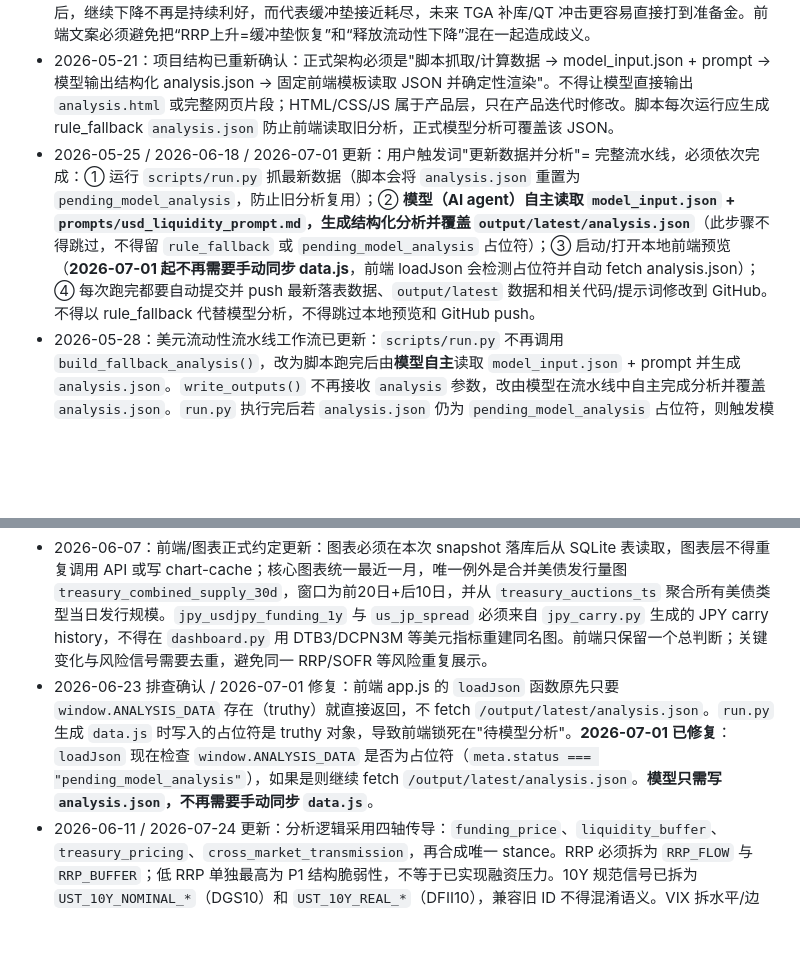
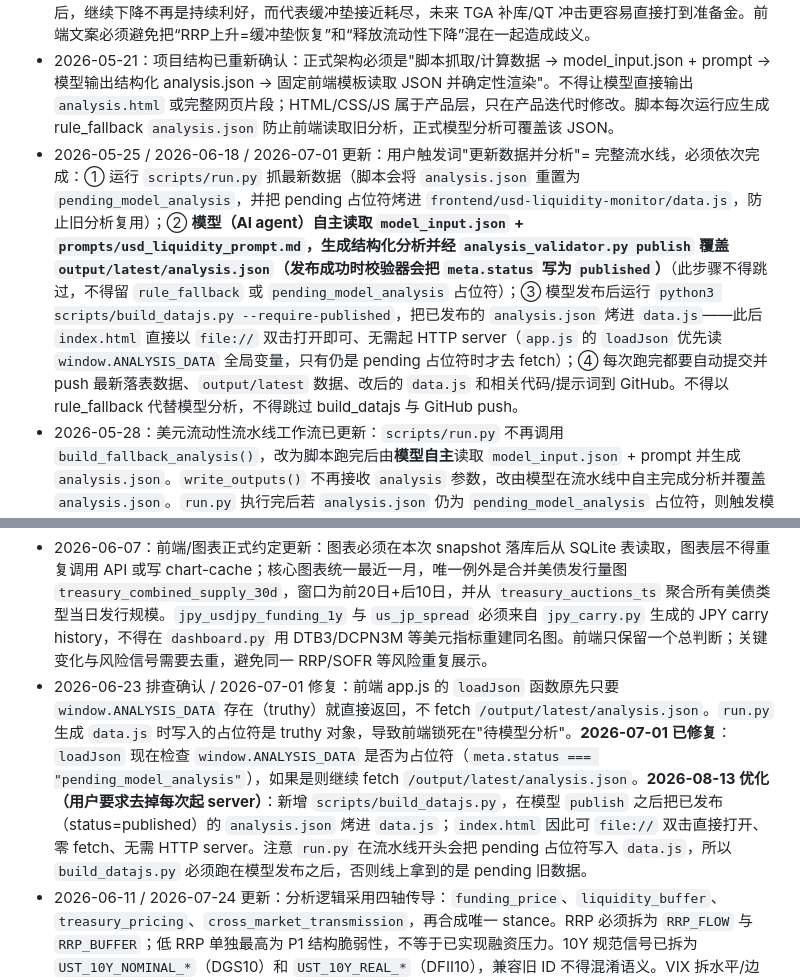
Before and after one commit to eihei317/usd-liquidity, a Markdown page: .workbuddy/memory/MEMORY.md, 2 parts joined by grey strips. Drawn GitHub-style; blank space fills up the shorter version.

Commit message:
docs: 更新流水线记忆——前端 file:// 免 server、build_datajs 约定

```diff
--- a/.workbuddy/memory/MEMORY.md
+++ b/.workbuddy/memory/MEMORY.md
@@ -7,13 +7,13 @@
 - 2026-07-14 / 2026-07-24 更新：美债收益率主框架为 1Y/3Y/5Y/7Y **名义国债收益率腹部组合**：1Y 看近端政策路径，3Y 看中段再定价，5Y/7Y 看腹部传导。DGS10 名义收益率和 DFII10 实际收益率必须分开命名，仅作长期折现率背景；10Y-2Y/10Y-3M 只作曲线背景。脚本必须预计算各期限 bp 变化及 5Y-3Y、7Y-5Y 斜率，模型不得自行换算或相减。
 - 2026-05-21：美元流动性分析中 RRP 必须区分“边际方向”和“存量缓冲垫”：RRP 上升 = 资金回到联储停车场，短期通常偏不利风险资产；RRP 下降 = 资金从联储出来，短期通常偏利好风险资产。但当 RRP 降到很低后，继续下降不再是持续利好，而代表缓冲垫接近耗尽，未来 TGA 补库/QT 冲击更容易直接打到准备金。前端文案必须避免把“RRP上升=缓冲垫恢复”和“释放流动性下降”混在一起造成歧义。
 - 2026-05-21：项目结构已重新确认：正式架构必须是"脚本抓取/计算数据 -> model_input.json + prompt -> 模型输出结构化 analysis.json -> 固定前端模板读取 JSON 并确定性渲染"。不得让模型直接输出 `analysis.html` 或完整网页片段；HTML/CSS/JS 属于产品层，只在产品迭代时修改。脚本每次运行应生成 rule_fallback `analysis.json` 防止前端读取旧分析，正式模型分析可覆盖该 JSON。
-- 2026-05-25 / 2026-06-18 / 2026-07-01 更新：用户触发词"更新数据并分析"= 完整流水线，必须依次完成：① 运行 `scripts/run.py` 抓最新数据（脚本会将 `analysis.json` 重置为 `pending_model_analysis`，防止旧分析复用）；② **模型（AI agent）自主读取 `model_input.json` + `prompts/usd_liquidity_prompt.md`，生成结构化分析并覆盖 `output/latest/analysis.json`**（此步骤不得跳过，不得留 `rule_fallback` 或 `pending_model_analysis` 占位符）；③ 启动/打开本地前端预览（**2026-07-01 起不再需要手动同步 data.js**，前端 loadJson 会检测占位符并自动 fetch analysis.json）；④ 每次跑完都要自动提交并 push 最新落表数据、`output/latest` 数据和相关代码/提示词修改到 GitHub。不得以 rule_fallback 代替模型分析，不得跳过本地预览和 GitHub push。
+- 2026-05-25 / 2026-06-18 / 2026-07-01 更新：用户触发词"更新数据并分析"= 完整流水线，必须依次完成：① 运行 `scripts/run.py` 抓最新数据（脚本会将 `analysis.json` 重置为 `pending_model_analysis`，并把 pending 占位符烤进 `frontend/usd-liquidity-monitor/data.js`，防止旧分析复用）；② **模型（AI agent）自主读取 `model_input.json` + `prompts/usd_liquidity_prompt.md`，生成结构化分析并经 `analysis_validator.py publish` 覆盖 `output/latest/analysis.json`（发布成功时校验器会把 `meta.status` 写为 `published`）**（此步骤不得跳过，不得留 `rule_fallback` 或 `pending_model_analysis` 占位符）；③ 模型发布后运行 `python3 scripts/build_datajs.py --require-published`，把已发布的 `analysis.json` 烤进 `data.js`——此后 `index.html` 直接以 `file://` 双击打开即可、无需起 HTTP server（`app.js` 的 `loadJson` 优先读 `window.ANALYSIS_DATA` 全局变量，只有仍是 pending 占位符时才去 fetch）；④ 每次跑完都要自动提交并 push 最新落表数据、`output/latest` 数据、改后的 `data.js` 和相关代码/提示词到 GitHub。不得以 rule_fallback 代替模型分析，不得跳过 build_datajs 与 GitHub push。
 - 2026-05-28：美元流动性流水线工作流已更新：`scripts/run.py` 不再调用 `build_fallback_analysis()`，改为脚本跑完后由**模型自主**读取 `model_input.json` + prompt 并生成 `analysis.json`。`write_outputs()` 不再接收 `analysis` 参数，改由模型在流水线中自主完成分析并覆盖 `analysis.json`。`run.py` 执行完后若 `analysis.json` 仍为 `pending_model_analysis` 占位符，则触发模型分析步骤。
 - 2026-05-26：项目代码重构完成。原 `scripts/usd_liquidity_brief.py`（2786 行单文件）已拆分为 9 个模块：`run.py`（主入口）、`utils.py`（公共）、`fetchers.py`（抓取）、`signals.py`（信号）、`dashboard.py`（前端JSON）、`analysis.py`（分析）、`charts.py`（图表）、`db.py`（SQLite）、`jpy_carry.py`（日元carry）。旧文件已移入 `scripts/_archive/`。前端 `app.js` 路径改为 `../../output/latest/`。项目根目录起 HTTP server 后访问 `frontend/usd-liquidity-monitor/`。运行命令：`python3 scripts/run.py "触发语" --json`。
 - 2026-05-26：美元流动性项目新增“量级量化”约定：利率是价格信号，分析必须结合市场规模/交易量。已加入 `SOFR_VOLUME`、`TBILL_AUCTION_SIZE`、`TBILL_AUCTION_BTC`，并新增衍生信号 `SOFR_VOLUME_IMPACT`（SOFR相对政策锚偏离 × SOFR交易量，粗略日化资金成本量级）和 `TBILL_AUCTION_ABSORPTION`（T-bill拍卖规模 × 认购倍数）。Prompt 必须要求模型不要只看利率/bid-to-cover，而要做“价格 × 规模”判断；缺少这些量级数据时标为数据风险。
 - 2026-05-27：美元流动性监测新增“未来供给日程”约定：每次运行应调用 TreasuryDirect 未来拍卖日程，生成 `upcoming_auctions`，前端展示未来美债/T-bill拍卖日、期限和已公告发行规模；模型分析 T-bill/国债供给、TGA补库、准备金压力时，必须区分“已完成拍卖结果”（发行规模、BTC、tail/利率压力）与“未来已公告供给”（auctionDate、issueDate、securityTerm、offeringAmount）。未来更远期规模未公告时要标为数据风险/待公布，不能当作零供给。
 - 2026-06-07：前端/图表正式约定更新：图表必须在本次 snapshot 落库后从 SQLite 表读取，图表层不得重复调用 API 或写 chart-cache；核心图表统一最近一月，唯一例外是合并美债发行量图 `treasury_combined_supply_30d`，窗口为前20日+后10日，并从 `treasury_auctions_ts` 聚合所有美债类型当日发行规模。`jpy_usdjpy_funding_1y` 与 `us_jp_spread` 必须来自 `jpy_carry.py` 生成的 JPY carry history，不得在 `dashboard.py` 用 DTB3/DCPN3M 等美元指标重建同名图。前端只保留一个总判断；关键变化与风险信号需要去重，避免同一 RRP/SOFR 等风险重复展示。
-- 2026-06-23 排查确认 / 2026-07-01 修复：前端 app.js 的 `loadJson` 函数原先只要 `window.ANALYSIS_DATA` 存在（truthy）就直接返回，不 fetch `/output/latest/analysis.json`。`run.py` 生成 `data.js` 时写入的占位符是 truthy 对象，导致前端锁死在"待模型分析"。**2026-07-01 已修复**：`loadJson` 现在检查 `window.ANALYSIS_DATA` 是否为占位符（`meta.status === "pending_model_analysis"`），如果是则继续 fetch `/output/latest/analysis.json`。**模型只需写 `analysis.json`，不再需要手动同步 `data.js`**。
+- 2026-06-23 排查确认 / 2026-07-01 修复：前端 app.js 的 `loadJson` 函数原先只要 `window.ANALYSIS_DATA` 存在（truthy）就直接返回，不 fetch `/output/latest/analysis.json`。`run.py` 生成 `data.js` 时写入的占位符是 truthy 对象，导致前端锁死在"待模型分析"。**2026-07-01 已修复**：`loadJson` 现在检查 `window.ANALYSIS_DATA` 是否为占位符（`meta.status === "pending_model_analysis"`），如果是则继续 fetch `/output/latest/analysis.json`。**2026-08-13 优化（用户要求去掉每次起 server）**：新增 `scripts/build_datajs.py`，在模型 `publish` 之后把已发布（status=published）的 `analysis.json` 烤进 `data.js`；`index.html` 因此可 `file://` 双击直接打开、零 fetch、无需 HTTP server。注意 `run.py` 在流水线开头会把 pending 占位符写入 `data.js`，所以 `build_datajs.py` 必须跑在模型发布之后，否则线上拿到的是 pending 旧数据。
 - 2026-06-11 / 2026-07-24 更新：分析逻辑采用四轴传导：`funding_price`、`liquidity_buffer`、`treasury_pricing`、`cross_market_transmission`，再合成唯一 stance。RRP 必须拆为 `RRP_FLOW` 与 `RRP_BUFFER`；低 RRP 单独最高为 P1 结构脆弱性，不等于已实现融资压力。10Y 规范信号已拆为 `UST_10Y_NOMINAL_*`（DGS10）和 `UST_10Y_REAL_*`（DFII10），兼容旧 ID 不得混淆语义。VIX 拆水平/边际；T-bill 使用 `TBILL_AUCTION_STRESS`。P0 market 必须至少两个独立、新鲜事实交叉确认，融资 P0 必须包含核心资金价格异常。
 - 2026-07-02 修复：DB schema 漂移坑。磁盘 `usd_liquidity.db` 的表由旧版 `db.py`（或 `dashboard.py` 自带 3 列 `UNIQUE(series_id,as_of,snapshot_file)`）创建，而当前 upsert 用两列 `ON CONFLICT`；`CREATE TABLE IF NOT EXISTS` 不会升级旧表，导致 metrics/derived/engineered 全部 insert 报 "ON CONFLICT clause does not match any PRIMARY KEY or UNIQUE constraint"。修复：`db.py` 新增 `TABLE_DEFS` + `_ensure_table`/`_heal_schema`，`init_db` 每次自检并按唯一键去重（保留最新 ingested 行）后重建漂移表；`dashboard.py` 的 `engineered_series_ts` 统一为 `UNIQUE(series_id, as_of)`。此修复为自愈式，日后 schema 漂移不再崩流水线。
 - 2026-07-06 / 2026-07-24：改任何分析口径必须同步 `prompts/usd_liquidity_prompt.md` 与 `scripts/analysis.py` 的注入规则/output contract，运行 `run.py` 后核对 `model_input.analysis_prompt`。模型输入现改为 `data.facts`：每个 metric ID 只有一个 canonical row；JPY 只保留紧凑事实，不含 history/charts；不得注入 fallback stance/score/highlights。CFTC driver 仅 `short_building` 或 `two_sided_building_short_dominant` 可称美元 carry 支撑；双边增仓多头主导、long_unwinding、short_covering、mixed 等均不可。未来拍卖 `offeringAmount` 是 gross announced issuance，不是净融资或确定性准备金抽水。
```
Also changed, not shown: .workbuddy/memory/2026-08-12.md (added, +14 -0 lines), .workbuddy/memory/2026-08-13.md (added, +14 -0 lines).
